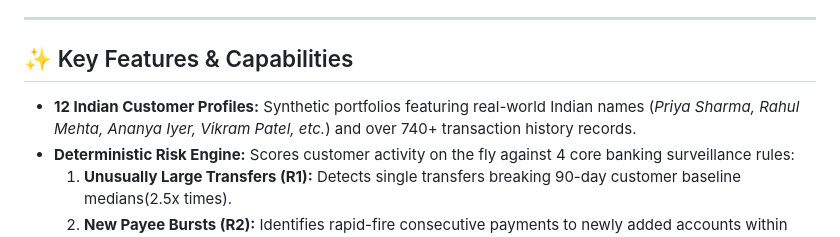
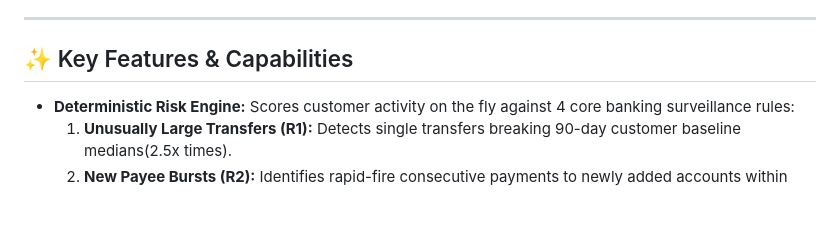
Before and after one commit to dharshu2303/SentinelView, a Markdown page: README.md, the part around the change. Rendered like a GitHub page; blank space fills up the shorter version.

Commit message:
Update README to remove example customer profile
Removed a customer profile example from the README.

```diff
--- a/README.md
+++ b/README.md
@@ -14,7 +14,6 @@ TRACK_ID=PS06
 
 ## ✨ Key Features & Capabilities
 
-* **12 Indian Customer Profiles:** Synthetic portfolios featuring real-world Indian names (*Priya Sharma, Rahul Mehta, Ananya Iyer, Vikram Patel, etc.*) and over 740+ transaction history records.
 * **Deterministic Risk Engine:** Scores customer activity on the fly against 4 core banking surveillance rules:
   1. **Unusually Large Transfers (R1):** Detects single transfers breaking 90-day customer baseline medians(2.5x times).
   2. **New Payee Bursts (R2):** Identifies rapid-fire consecutive payments to newly added accounts within short time windows.
```
